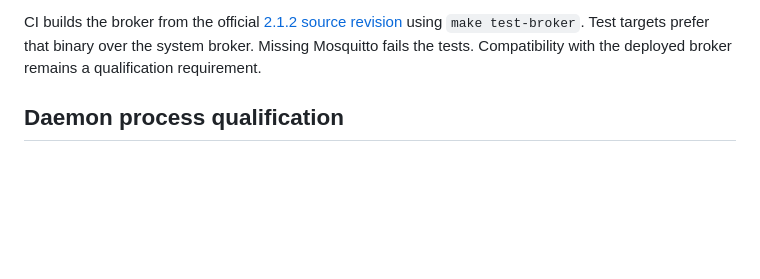
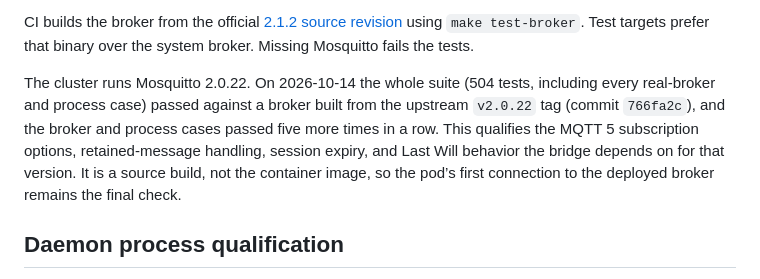
Before and after one commit to shields/tucson, a Markdown page: docs/adapter-qualification.md, the part around the change. Rendered like a GitHub page; blank space fills up the shorter version.

```diff
--- a/docs/adapter-qualification.md
+++ b/docs/adapter-qualification.md
@@ -95,8 +95,15 @@ disconnect cannot leave retained online state behind after a fatal task failure.
 CI builds the broker from the official
 [2.1.2 source revision](https://github.com/eclipse-mosquitto/mosquitto/tree/99fa50f30e325609394c324c8ff71cfbbe95d8ab)
 using `make test-broker`. Test targets prefer that binary over the system
-broker. Missing Mosquitto fails the tests. Compatibility with the deployed
-broker remains a qualification requirement.
+broker. Missing Mosquitto fails the tests.
+
+The cluster runs Mosquitto 2.0.22. On 2026-10-14 the whole suite (504 tests,
+including every real-broker and process case) passed against a broker built from
+the upstream `v2.0.22` tag (commit `766fa2c`), and the broker and process cases
+passed five more times in a row. This qualifies the MQTT 5 subscription options,
+retained-message handling, session expiry, and Last Will behavior the bridge
+depends on for that version. It is a source build, not the container image, so
+the pod’s first connection to the deployed broker remains the final check.
 
 ## Daemon process qualification
 
```
Also changed, not shown: docs/implementation-status.md (+9 -9 lines).
